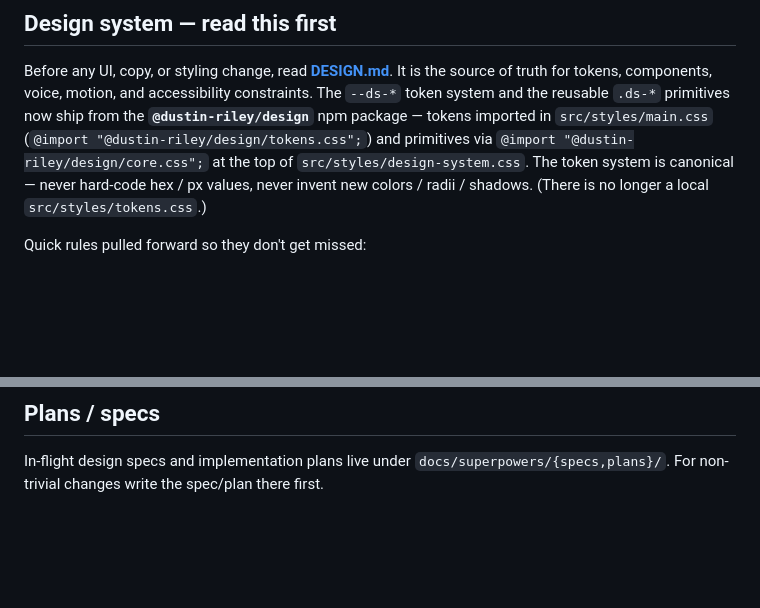
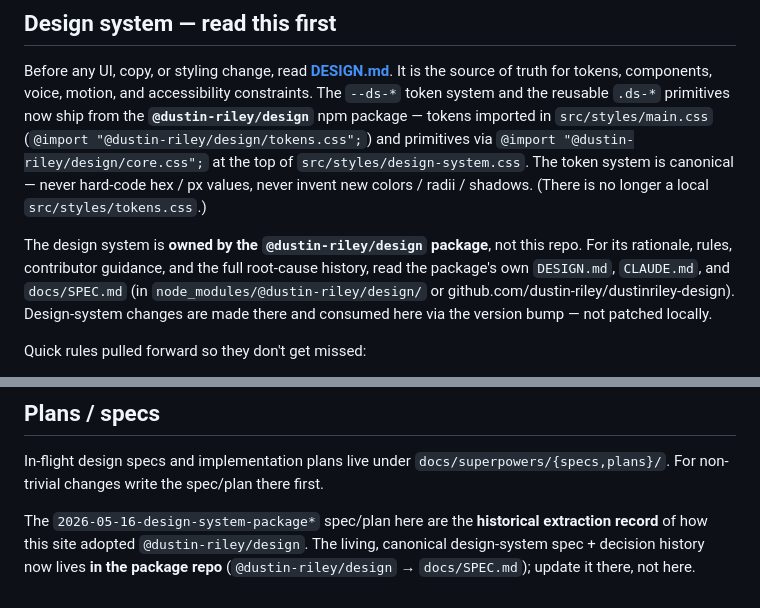
Before and after one commit to dustin-riley/dustinriley.com, a Markdown page: CLAUDE.md, 2 parts joined by grey strips. Drawn GitHub-style; blank space fills up the shorter version.

Commit message:
docs(CLAUDE): design system is owned by the @dustin-riley/design package
Point agents at the package (its DESIGN.md/CLAUDE.md/docs/SPEC.md)
as the canonical design-system home; note the local
docs/superpowers design-system-package files are historical record.

Co-Authored-By: Claude Opus 4.7 (1M context) <noreply@anthropic.com>

```diff
--- a/CLAUDE.md
+++ b/CLAUDE.md
@@ -5,6 +5,8 @@ This file provides guidance to Claude Code (claude.ai/code) when working with co
 ## Design system — read this first
 
 Before any UI, copy, or styling change, read **[DESIGN.md](./DESIGN.md)**. It is the source of truth for tokens, components, voice, motion, and accessibility constraints. The `--ds-*` token system and the reusable `.ds-*` primitives now ship from the **`@dustin-riley/design`** npm package — tokens imported in `src/styles/main.css` (`@import "@dustin-riley/design/tokens.css";`) and primitives via `@import "@dustin-riley/design/core.css";` at the top of `src/styles/design-system.css`. The token system is canonical — never hard-code hex / px values, never invent new colors / radii / shadows. (There is no longer a local `src/styles/tokens.css`.)
+
+The design system is **owned by the `@dustin-riley/design` package**, not this repo. For its rationale, rules, contributor guidance, and the full root-cause history, read the package's own `DESIGN.md`, `CLAUDE.md`, and `docs/SPEC.md` (in `node_modules/@dustin-riley/design/` or github.com/dustin-riley/dustinriley-design). Design-system changes are made there and consumed here via the version bump — not patched locally.
 
 Quick rules pulled forward so they don't get missed:
 
@@ -98,3 +100,5 @@ Several site behaviors are JSON-driven so they can be edited without touching co
 ## Plans / specs
 
 In-flight design specs and implementation plans live under `docs/superpowers/{specs,plans}/`. For non-trivial changes write the spec/plan there first.
+
+The `2026-05-16-design-system-package*` spec/plan here are the **historical extraction record** of how this site adopted `@dustin-riley/design`. The living, canonical design-system spec + decision history now lives **in the package repo** (`@dustin-riley/design` → `docs/SPEC.md`); update it there, not here.
```
